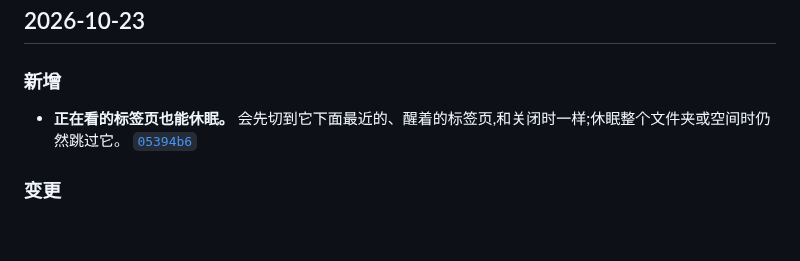
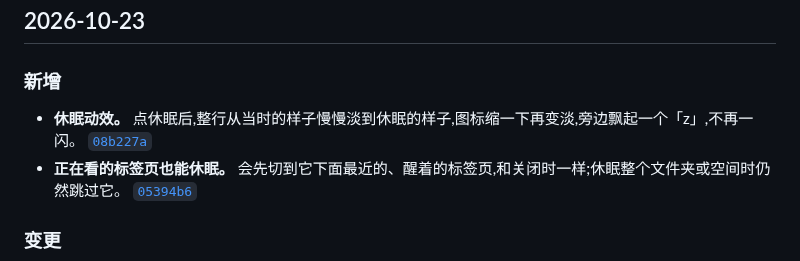
Before and after one commit to winzipsdo/sidearc, a Markdown page: CHANGELOG.md, the part around the change. Rendered like a GitHub page; blank space fills up the shorter version.

Commit message:
CHANGELOG: note sleep animation
Co-Authored-By: Claude Opus 5.5 <noreply@anthropic.com>

```diff
--- a/CHANGELOG.md
+++ b/CHANGELOG.md
@@ -8,6 +8,7 @@
 
 ### 新增
 
+- **休眠动效。** 点休眠后,整行从当时的样子慢慢淡到休眠的样子,图标缩一下再变淡,旁边飘起一个「z」,不再一闪。 [`08b227a`](https://github.com/winzipsdo/sidearc/commit/08b227a)
 - **正在看的标签页也能休眠。** 会先切到它下面最近的、醒着的标签页,和关闭时一样;休眠整个文件夹或空间时仍然跳过它。 [`05394b6`](https://github.com/winzipsdo/sidearc/commit/05394b6)
 
 ### 变更
```
